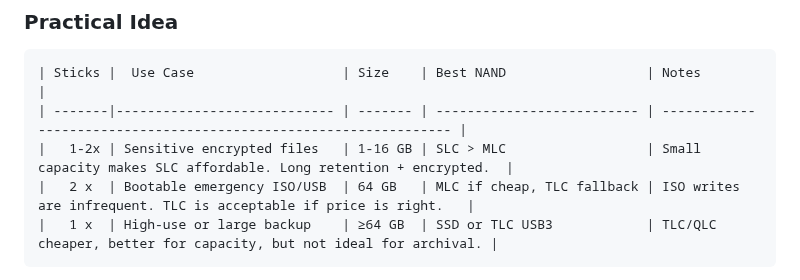
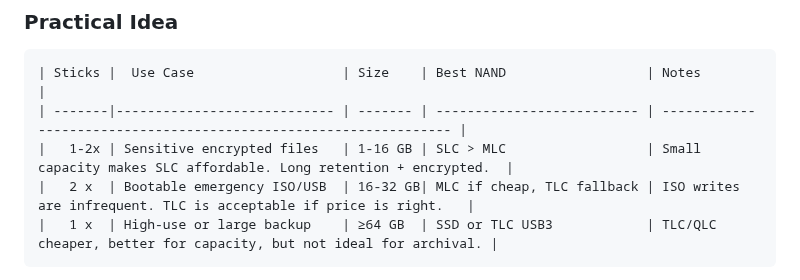
Before and after one commit to flaneurette/Emergency-USB-Kit, a Markdown page: README.md, the part around the change. Drawn GitHub-style.

````diff
--- a/README.md
+++ b/README.md
@@ -15,7 +15,7 @@
 | Sticks |  Use Case                   | Size    | Best NAND                  | Notes                                                             |
 | -------|---------------------------- | ------- | -------------------------- | ----------------------------------------------------------------- |
 |   1-2x | Sensitive encrypted files   | 1-16 GB | SLC > MLC                  | Small capacity makes SLC affordable. Long retention + encrypted.  |
-|   2 x  | Bootable emergency ISO/USB  | 64 GB   | MLC if cheap, TLC fallback | ISO writes are infrequent. TLC is acceptable if price is right.   |
+|   2 x  | Bootable emergency ISO/USB  | 16-32 GB| MLC if cheap, TLC fallback | ISO writes are infrequent. TLC is acceptable if price is right.   |
 |   1 x  | High-use or large backup    | ≥64 GB  | SSD or TLC USB3            | TLC/QLC cheaper, better for capacity, but not ideal for archival. |
 ```
 
````
